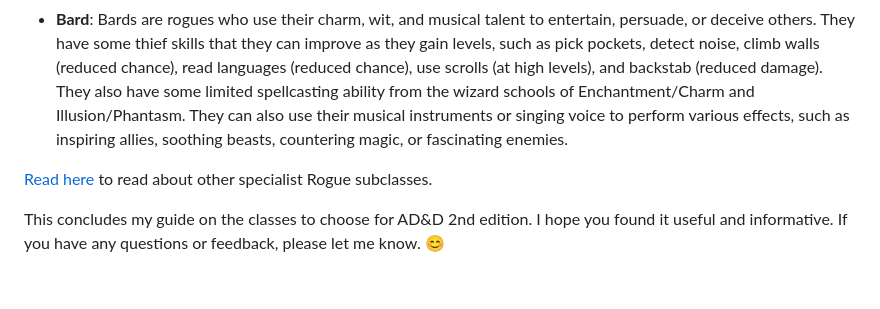
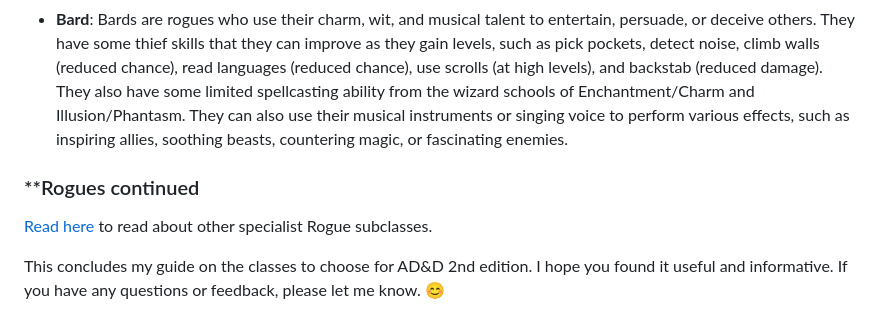
Before and after one commit to jon-starnes/adnd-js, a Markdown page: pages/charclasses.md, the part around the change. Drawn GitHub-style; blank space fills up the shorter version.

```diff
--- a/pages/charclasses.md
+++ b/pages/charclasses.md
@@ -50,6 +50,7 @@ and Wards.
 - **Thief**: Thieves are rogues who specialize in stealing, sneaking, lockpicking, trapfinding, climbing, and backstabbing. They have a set of skills that they can improve as they gain levels, such as pick pockets, open locks, find/remove traps, move silently, hide in shadows, detect noise, climb walls, read languages, use scrolls (at high levels), and backstab (deal extra damage when attacking an unaware opponent).
 - **Bard**: Bards are rogues who use their charm, wit, and musical talent to entertain, persuade, or deceive others. They have some thief skills that they can improve as they gain levels, such as pick pockets, detect noise, climb walls (reduced chance), read languages (reduced chance), use scrolls (at high levels), and backstab (reduced damage). They also have some limited spellcasting ability from the wizard schools of Enchantment/Charm and Illusion/Phantasm. They can also use their musical instruments or singing voice to perform various effects, such as inspiring allies, soothing beasts, countering magic, or fascinating enemies.
 
+### **Rogues continued
 [Read here](pages/rogues2.html) to read about other specialist Rogue subclasses.
 
 This concludes my guide on the classes to choose for AD&D 2nd edition. I hope you found it useful and informative. If you have any questions or feedback, please let me know. 😊
```
